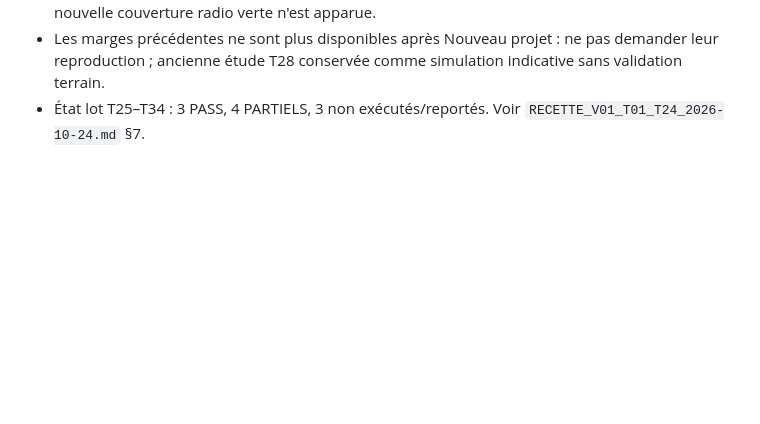
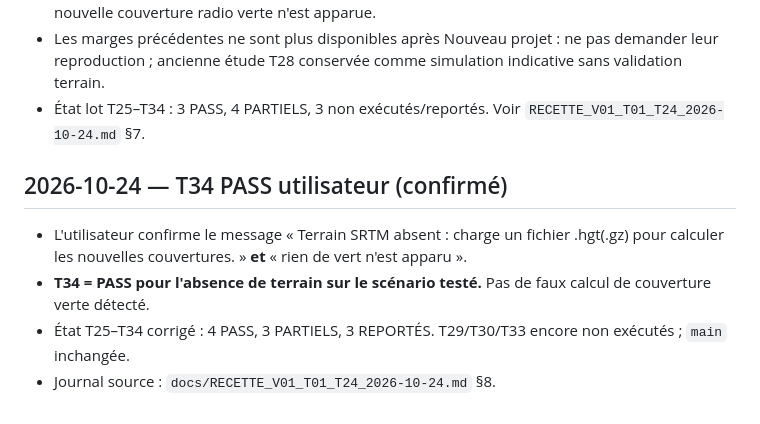
Before and after one commit to MrMekouil/MeshtasticCalculator, a Markdown page: docs/VALIDATION.md, the part around the change. Drawn GitHub-style; blank space fills up the shorter version.

Commit message:
docs(validation): close T34 after no-coverage confirmation and prioritize project persistence tests

```diff
--- a/docs/VALIDATION.md
+++ b/docs/VALIDATION.md
@@ -115,3 +115,10 @@
 - **Sous-critère message d'erreur : PASS. T34 global : PARTIEL** jusqu'à confirmation qu'aucune nouvelle couverture radio verte n'est apparue.
 - Les marges précédentes ne sont plus disponibles après Nouveau projet : ne pas demander leur reproduction ; ancienne étude T28 conservée comme simulation indicative sans validation terrain.
 - État lot T25–T34 : 3 PASS, 4 PARTIELS, 3 non exécutés/reportés. Voir `RECETTE_V01_T01_T24_2026-10-24.md` §7.
+
+
+## 2026-10-24 — T34 PASS utilisateur (confirmé)
+- L'utilisateur confirme le message « Terrain SRTM absent : charge un fichier .hgt(.gz) pour calculer les nouvelles couvertures. » **et** « rien de vert n'est apparu ».
+- **T34 = PASS pour l'absence de terrain sur le scénario testé.** Pas de faux calcul de couverture verte détecté.
+- État T25–T34 corrigé : 4 PASS, 3 PARTIELS, 3 REPORTÉS. T29/T30/T33 encore non exécutés ; `main` inchangée.
+- Journal source : `docs/RECETTE_V01_T01_T24_2026-10-24.md` §8.
```
